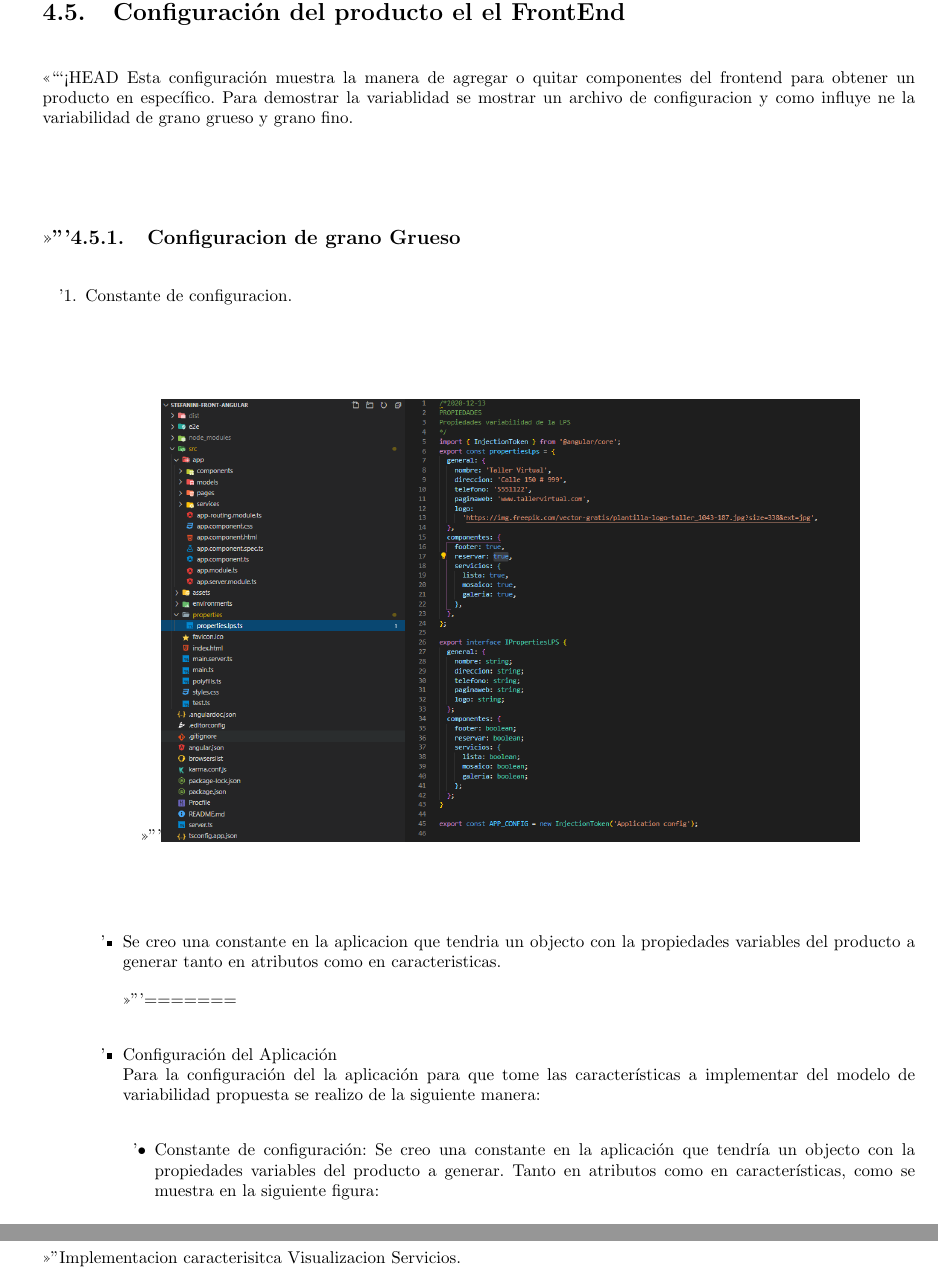
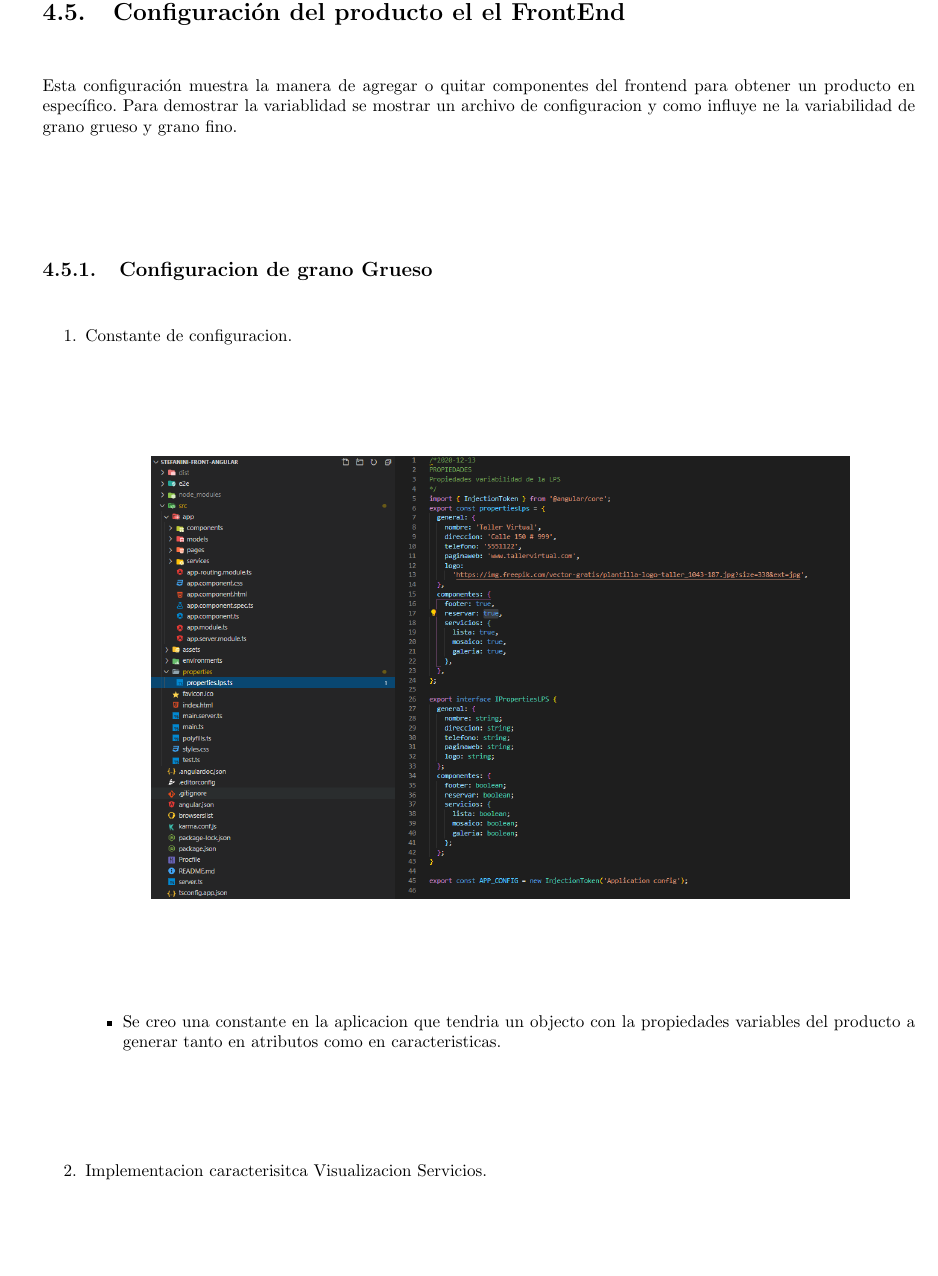
Before and after one commit to wildrakbil/LPS-Proyect, a LaTeX book (lpsProject .tex): two parts of pages 45 and 46 of 51 before the commit and part of page 45 of 50 after it, the two joined at a grey line, cut so that both start at the same text, the shorter picture padded with empty space. Compiled offline with pdfLaTeX.

Commit message:
20201215 Numeracion

```diff
--- a/lpsProject .tex
+++ b/lpsProject .tex
@@ -1617,7 +1617,6 @@ Esta configuración muestra la manera de agregar o quitar componentes del backEn
 
 \section{Configuración del producto el el FrontEnd}
 
-<<<<<<< HEAD
 Esta configuración muestra la manera de agregar o quitar componentes del frontend para obtener un producto en específico. Para demostrar la variablidad se mostrar un archivo de configuracion y como influye ne la variabilidad de grano grueso y grano fino.
 
 \subsection{Configuracion de grano Grueso}
@@ -1632,8 +1631,3 @@ Esta configuración muestra la manera de agregar o quitar componentes del fronte
 
 \item Se creo una constante en la aplicacion que tendria un objecto con la propiedades variables del producto a generar tanto en atributos como en caracteristicas.
 
-=======
-\item Configuración del Aplicación \\
-Para la configuración del la aplicación para que tome las características a implementar del modelo de variabilidad propuesta se realizo de la siguiente manera:
-\begin{itemize}
-\item Constante de configuración: Se creo una constante en la aplicación que tendría un objecto con la propiedades variables del producto a generar. Tanto en atributos como en características, como se muestra en la siguiente figura:
```
Also changed, not shown: lpsProject .tex (9 more changed lines).
